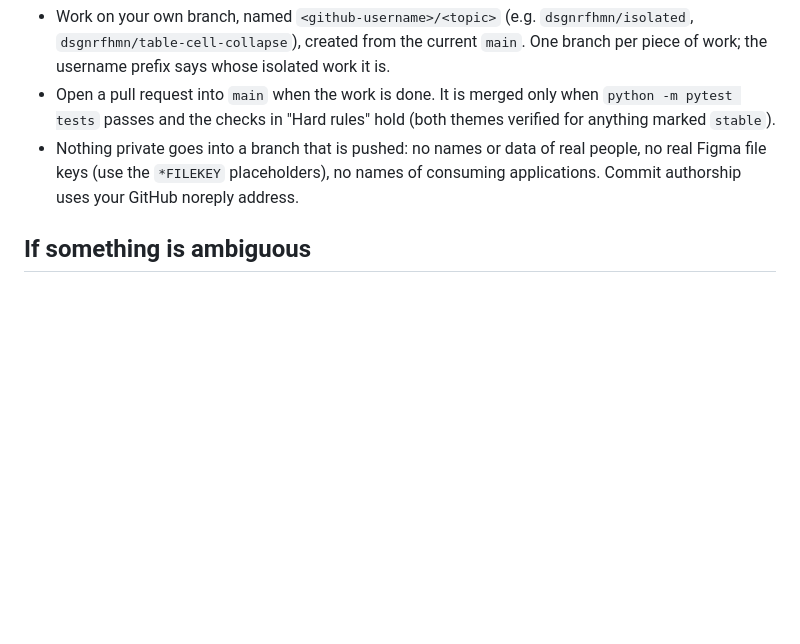
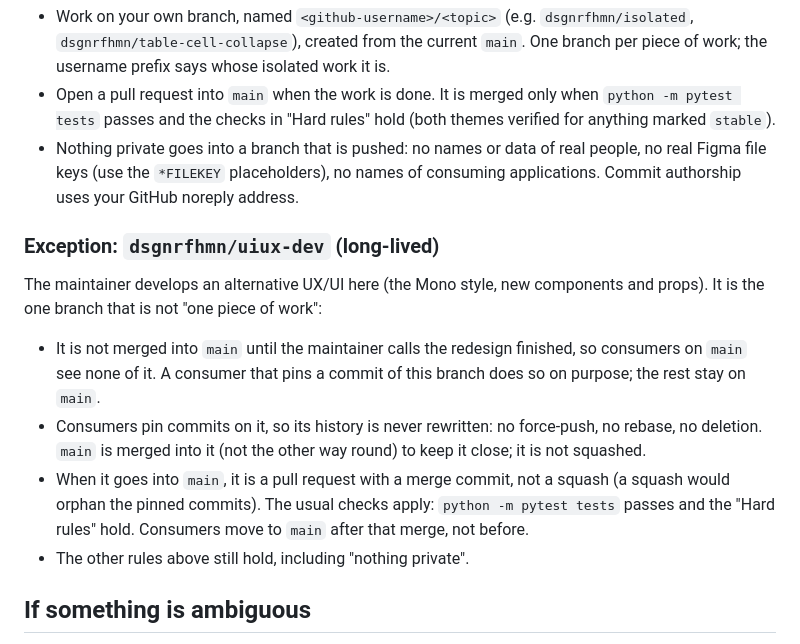
Before and after one commit to dsgnrfhmn/dis-system, a Markdown page: CLAUDE.md, the part around the change. GitHub-like rendering; blank space fills up the shorter version.

Commit message:
CLAUDE.md: dsgnrfhmn/uiux-dev is a long-lived exception to the branch rules
The branch carries an alternative UX/UI and is merged into main only when the maintainer calls it finished. History is never rewritten while consumers pin commits on it; main is merged into it; into main by pull request with a merge commit, not a squash.

```diff
--- a/CLAUDE.md
+++ b/CLAUDE.md
@@ -234,6 +234,21 @@ sibling already solved.
   people, no real Figma file keys (use the `*FILEKEY` placeholders), no names of
   consuming applications. Commit authorship uses your GitHub noreply address.
 
+### Exception: `dsgnrfhmn/uiux-dev` (long-lived)
+The maintainer develops an alternative UX/UI here (the Mono style, new
+components and props). It is the one branch that is not "one piece of work":
+- It is not merged into `main` until the maintainer calls the redesign finished,
+  so consumers on `main` see none of it. A consumer that pins a commit of this
+  branch does so on purpose; the rest stay on `main`.
+- Consumers pin commits on it, so its history is never rewritten: no
+  force-push, no rebase, no deletion. `main` is merged into it (not the other
+  way round) to keep it close; it is not squashed.
+- When it goes into `main`, it is a pull request with a merge commit, not a
+  squash (a squash would orphan the pinned commits). The usual checks apply:
+  `python -m pytest tests` passes and the "Hard rules" hold. Consumers move to
+  `main` after that merge, not before.
+- The other rules above still hold, including "nothing private".
+
 ## If something is ambiguous
 Stop and ask rather than guessing a default. Note the ambiguity in the
 commit or PR description so it is visible, not silently resolved.
```
